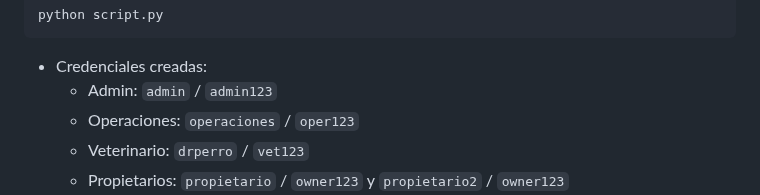
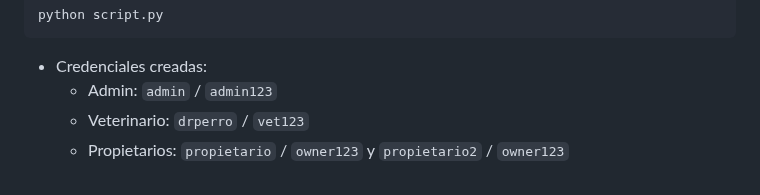
Before and after one commit to Villada-PG3/trabajo-practico-integrador-veterinaria-el-sabueso-feliz, a Markdown page: README.md, the part around the change. Drawn GitHub-style.

````diff
--- a/README.md
+++ b/README.md
@@ -140,7 +140,6 @@ python script.py
 ```
    - Credenciales creadas:
      - Admin: `admin` / `admin123`
-     - Operaciones: `operaciones` / `oper123`
      - Veterinario: `drperro` / `vet123`
      - Propietarios: `propietario` / `owner123` y `propietario2` / `owner123`
    - El script elimina previamente todos los datos (incluye usuarios existentes) y carga información de demo: sucursales, usuarios, propietarios, mascotas, citas, historiales, fármacos, vacunas y productos.
````
